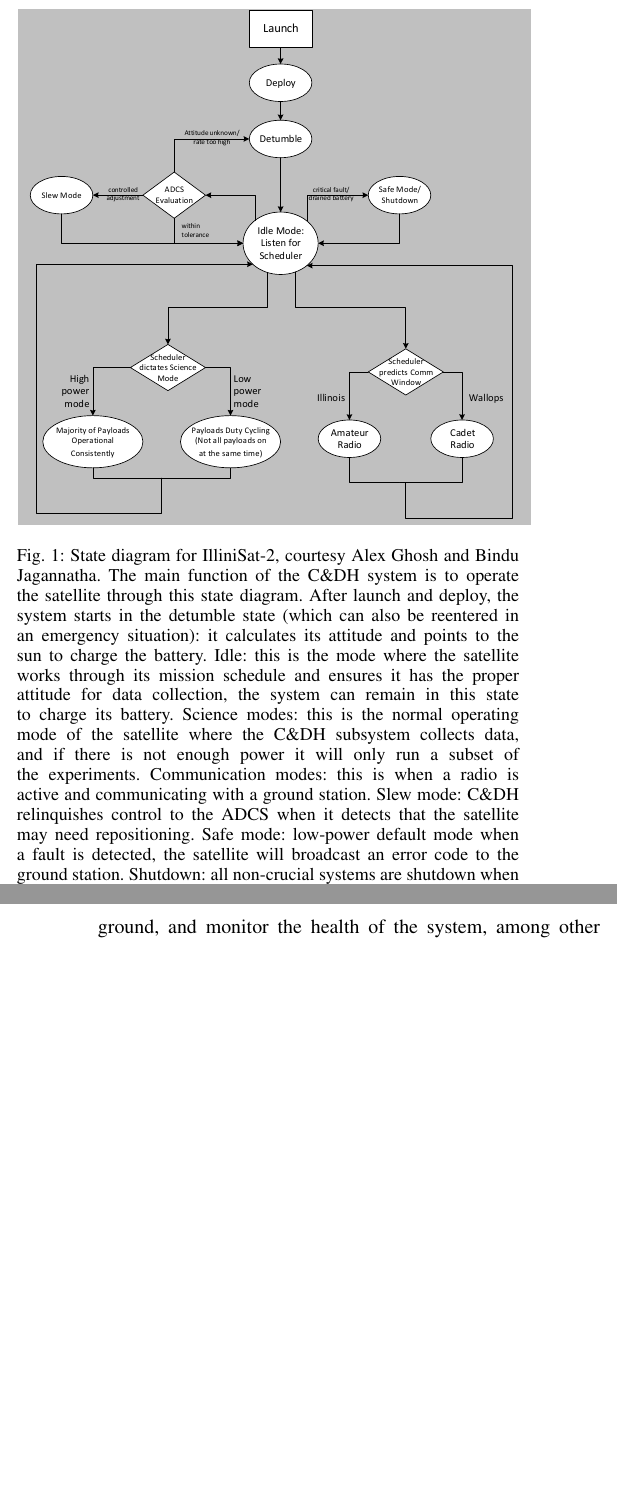
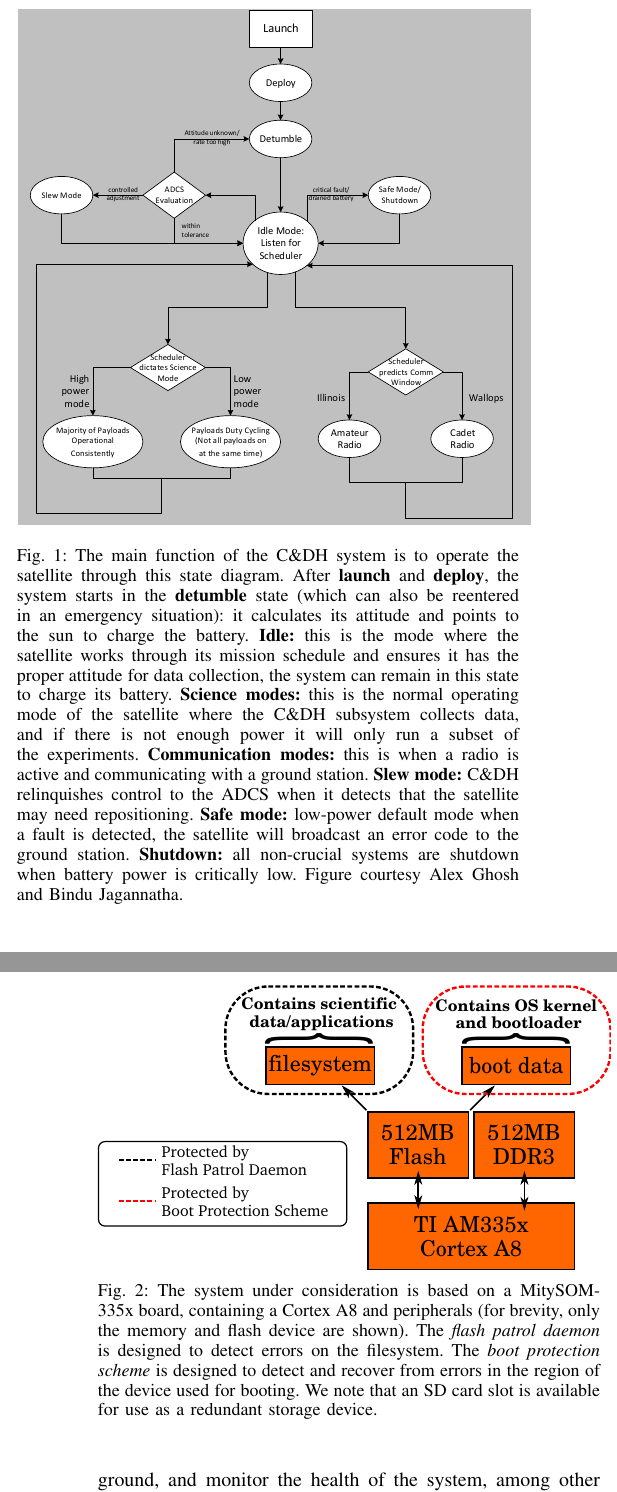
Before and after one commit to zestrada/ece542-cubesat, a LaTeX paper (final_report/final_report.tex, which reads final_report/approach.tex, final_report/problem.tex): two parts of the columns of pages 1 and 2 of 6, joined at a grey line, cut so that both start at the same text, the shorter picture padded with empty space. Compiled offline with pdfLaTeX.

Commit message:
Added figures, fixed captions

```diff
--- a/final_report/approach.tex
+++ b/final_report/approach.tex
@@ -1,4 +1,16 @@
 \section{Approach}\label{sec:approach}
+
+\begin{figure}
+  \centering
+  \includegraphics[width=0.5\textwidth]{images/block_diagram}
+  \caption{The system under consideration is based on a MitySOM-335x
+  board, containing a Cortex A8 and peripherals (for brevity, only the memory
+  and flash device are shown).  The \textit{flash patrol daemon} is designed to
+  detect errors on the filesystem.  The \textit{boot protection scheme} is
+  designed to detect and recover from errors in the region of the device used
+  for booting.  We note that an SD card slot is available for use as a redundant
+  storage device.}\label{fig:block_diagram}
+\end{figure}
 
 \subsection{Developing a Fault Model}\label{sec:developingmodel}
 
--- a/final_report/problem.tex
+++ b/final_report/problem.tex
@@ -32,22 +32,23 @@
 \begin{figure}
   \centering
   \includegraphics[width=0.5\textwidth]{images/state_machine}
-  \caption{State diagram for IlliniSat-2, courtesy Alex Ghosh and Bindu
-  Jagannatha. The main function of the C\&DH system is to operate the satellite
-  through this state diagram. After launch and deploy, the system starts in the
-  detumble state (which can also be reentered in an emergency situation): it
-  calculates its attitude and points to the sun to charge the battery.  Idle:
-  this is the mode where the satellite works through its mission schedule and
-  ensures it has the proper attitude for data collection, the system can remain
-  in this state to charge its battery.  Science modes: this is the normal
-  operating mode of the satellite where the C\&DH subsystem collects data, and
-  if there is not enough power it will only run a subset of the experiments.
-  Communication modes: this is when a radio is active and communicating with a
-  ground station. Slew mode: C\&DH relinquishes control to the ADCS when it
-  detects that the satellite may need repositioning.  Safe mode: low-power
+  \caption{The main function of the C\&DH system is to operate the satellite
+  through this state diagram. After \textbf{launch} and \textbf{deploy}, the
+  system starts in the \textbf{detumble} state (which can also be reentered in
+  an emergency situation): it calculates its attitude and points to the sun to
+  charge the battery.  \textbf{Idle:} this is the mode where the satellite works
+  through its mission schedule and ensures it has the proper attitude for data
+  collection, the system can remain in this state to charge its battery.
+  \textbf{Science modes:} this is the normal operating mode of the satellite
+  where the C\&DH subsystem collects data, and if there is not enough power it
+  will only run a subset of the experiments.  \textbf{Communication modes:} this
+  is when a radio is active and communicating with a ground station.
+  \textbf{Slew mode:} C\&DH relinquishes control to the ADCS when it detects
+  that the satellite may need repositioning.  \textbf{Safe mode:} low-power
   default mode when a fault is detected, the satellite will broadcast an error
-  code to the ground station.  Shutdown: all non-crucial systems are shutdown
-  when battery power is critically low.  }\label{fig:state_machine}
+  code to the ground station.  \textbf{Shutdown:} all non-crucial systems are
+  shutdown when battery power is critically low. Figure courtesy Alex Ghosh and
+  Bindu Jagannatha. }\label{fig:state_machine}
   %FIXME: finish writing this
 \end{figure}
 
```
Also changed, not shown: final_report/images/block_diagram.pdf, final_report/images/block_diagram.svg, final_report/approach.tex (2 more changed lines).
